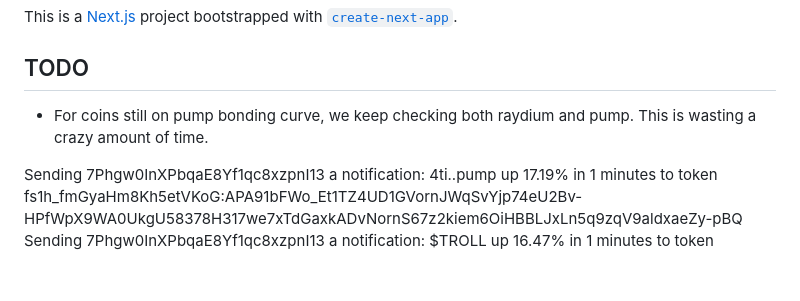
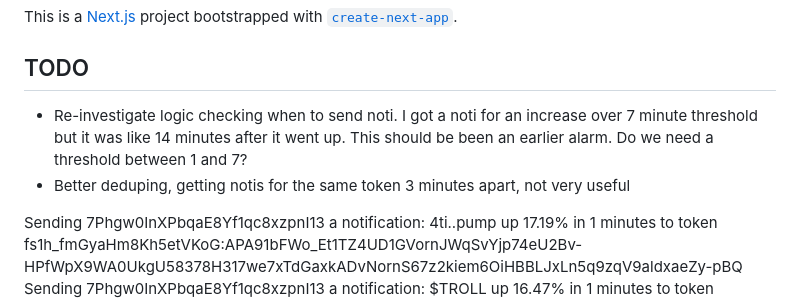
Before and after one commit to jeebs-habibs/coin-alert, a Markdown page: coin-alert/README.md, the part around the change. Rendered like a GitHub page; blank space fills up the shorter version.

Commit message:
updated readme with some next steps

```diff
--- a/coin-alert/README.md
+++ b/coin-alert/README.md
@@ -1,7 +1,8 @@
 This is a [Next.js](https://nextjs.org) project bootstrapped with [`create-next-app`](https://nextjs.org/docs/app/api-reference/cli/create-next-app).
 
 ## TODO
-- For coins still on pump bonding curve, we keep checking both raydium and pump. This is wasting a crazy amount of time.
+- Re-investigate logic checking when to send noti. I got a noti for an increase over 7 minute threshold but it was like 14 minutes after it went up. This should be been an earlier alarm. Do we need a threshold between 1 and 7?
+- Better deduping, getting notis for the same token 3 minutes apart, not very useful
 
 
 Sending 7Phgw0InXPbqaE8Yf1qc8xzpnI13 a notification:  4ti..pump up 17.19% in 1 minutes to token fs1h_fmGyaHm8Kh5etVKoG:APA91bFWo_Et1TZ4UD1GVornJWqSvYjp74eU2Bv-HPfWpX9WA0UkgU58378H317we7xTdGaxkADvNornS67z2kiem6OiHBBLJxLn5q9zqV9aldxaeZy-pBQ
```
